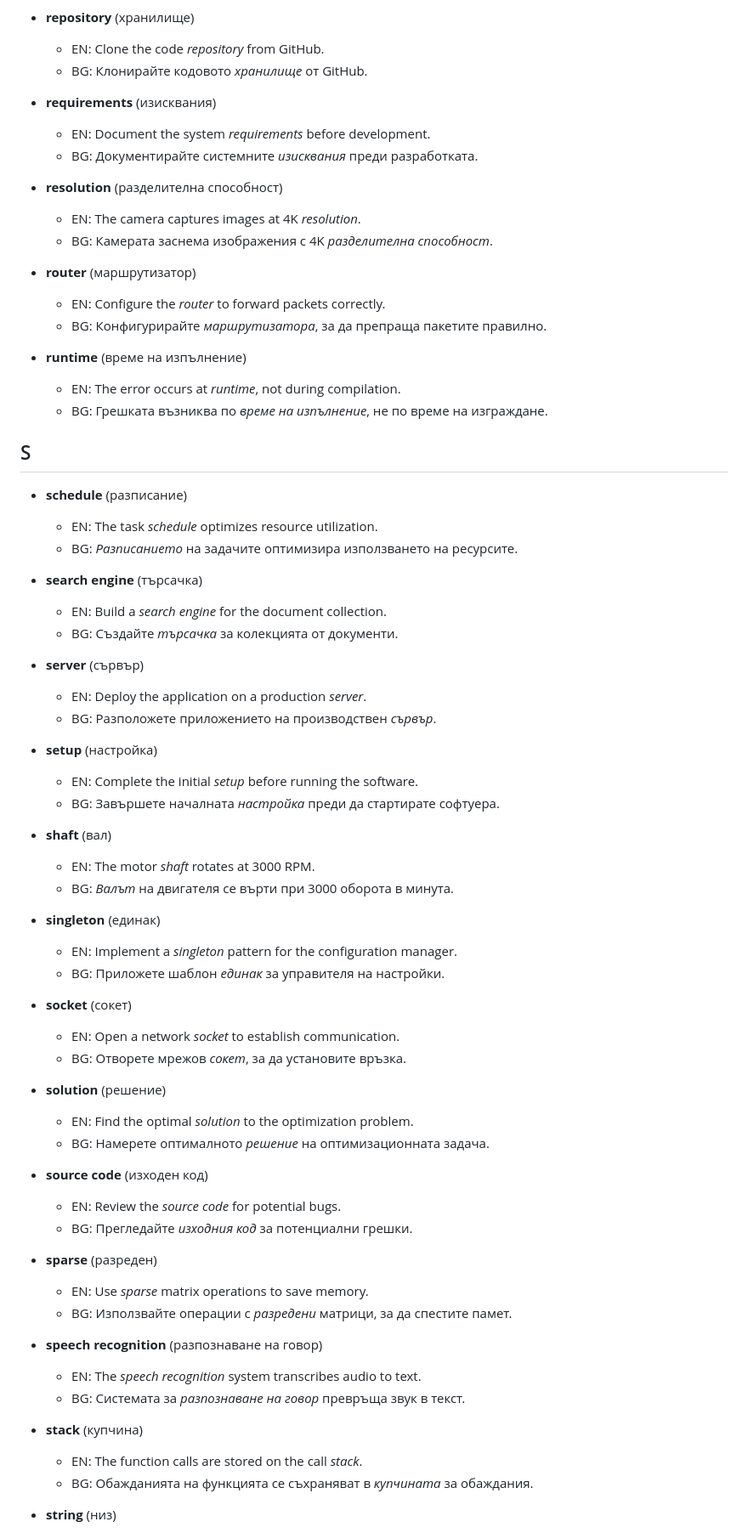
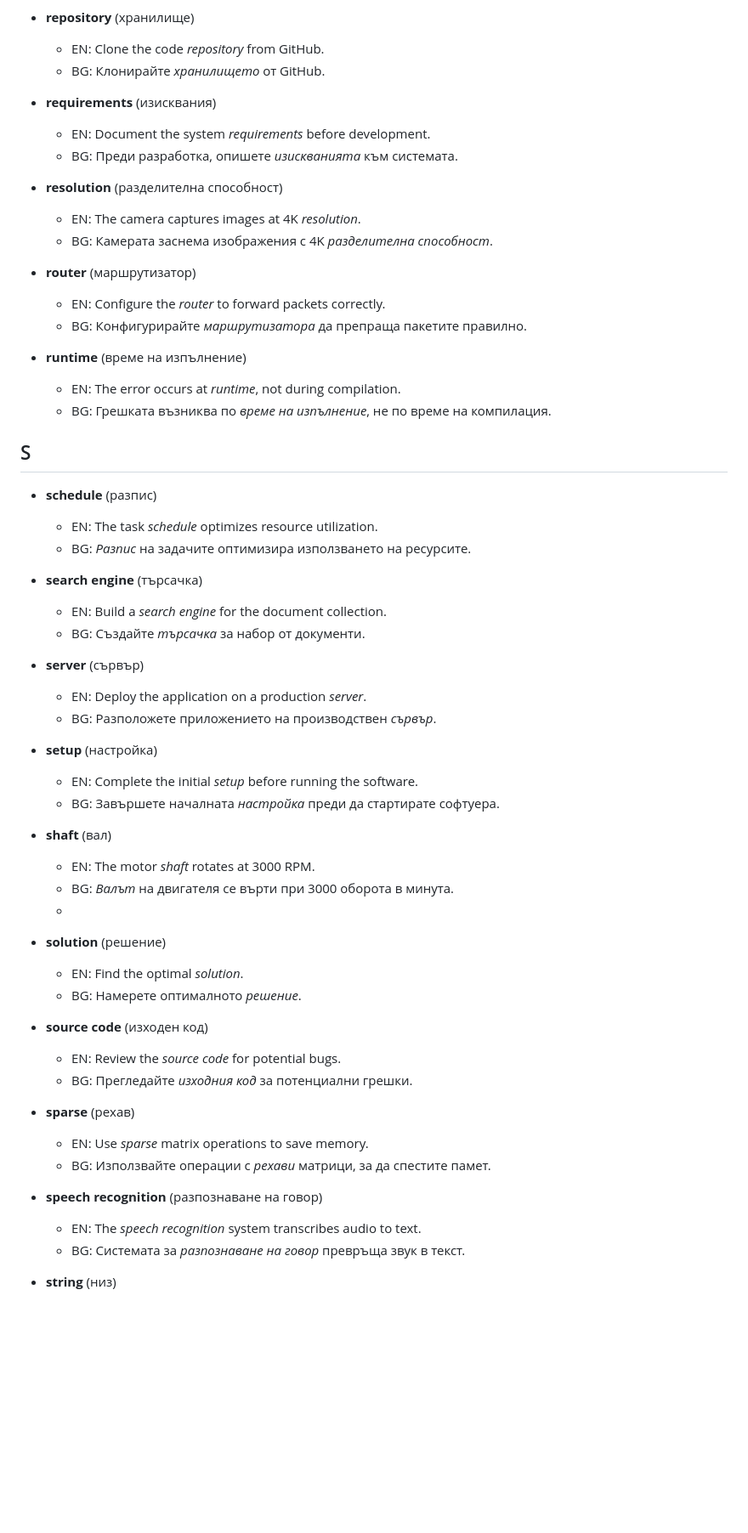
Before and after one commit to stelf/en2bg4term, a Markdown page: examples.md, the part around one of its changes. Shown at 85% size. Drawn GitHub-style; blank space fills up the shorter version.

```diff
--- a/examples.md
+++ b/examples.md
@@ -1951,11 +1913,11 @@
 
 *   **repository** (хранилище)
     *   EN: Clone the code *repository* from GitHub.
-    *   BG: Клонирайте кодовото *хранилище* от GitHub.
+    *   BG: Клонирайте *хранилището* от GitHub.
 
 *   **requirements** (изисквания)
     *   EN: Document the system *requirements* before development.
-    *   BG: Документирайте системните *изисквания* преди разработката.
+    *   BG: Преди разработка, опишете *изискванията* към системата.
 
 *   **resolution** (разделителна способност)
     *   EN: The camera captures images at 4K *resolution*.
@@ -1963,22 +1925,22 @@
 
 *   **router** (маршрутизатор)
     *   EN: Configure the *router* to forward packets correctly.
-    *   BG: Конфигурирайте *маршрутизатора*, за да препраща пакетите правилно.
+    *   BG: Конфигурирайте *маршрутизатора* да препраща пакетите правилно.
 
 *   **runtime** (време на изпълнение)
     *   EN: The error occurs at *runtime*, not during compilation.
-    *   BG: Грешката възниква по *време на изпълнение*, не по време на изграждане.
+    *   BG: Грешката възниква по *време на изпълнение*, не по време на компилация.
 
 
 ## S
 
-*   **schedule** (разписание)
+*   **schedule** (разпис)
     *   EN: The task *schedule* optimizes resource utilization.
-    *   BG: *Разписанието* на задачите оптимизира използването на ресурсите.
+    *   BG: *Разпис* на задачите оптимизира използването на ресурсите.
 
 *   **search engine** (търсачка)
     *   EN: Build a *search engine* for the document collection.
-    *   BG: Създайте *търсачка* за колекцията от документи.
+    *   BG: Създайте *търсачка* за набор от документи.
 
 *   **server** (сървър)
     *   EN: Deploy the application on a production *server*.
@@ -1991,34 +1953,22 @@
 *   **shaft** (вал)
     *   EN: The motor *shaft* rotates at 3000 RPM.
     *   BG: *Валът* на двигателя се върти при 3000 оборота в минута.
-
-*   **singleton** (единак)
-    *   EN: Implement a *singleton* pattern for the configuration manager.
-    *   BG: Приложете шаблон *единак* за управителя на настройки.
-
-*   **socket** (сокет)
-    *   EN: Open a network *socket* to establish communication.
-    *   BG: Отворете мрежов *сокет*, за да установите връзка.
-
+    *
 *   **solution** (решение)
-    *   EN: Find the optimal *solution* to the optimization problem.
-    *   BG: Намерете оптималното *решение* на оптимизационната задача.
+    *   EN: Find the optimal *solution*.
+    *   BG: Намерете оптималното *решение*.
 
 *   **source code** (изходен код)
     *   EN: Review the *source code* for potential bugs.
     *   BG: Прегледайте *изходния код* за потенциални грешки.
 
-*   **sparse** (разреден)
+*   **sparse** (рехав)
     *   EN: Use *sparse* matrix operations to save memory.
-    *   BG: Използвайте операции с *разредени* матрици, за да спестите памет.
+    *   BG: Използвайте операции с *рехави* матрици, за да спестите памет.
 
 *   **speech recognition** (разпознаване на говор)
     *   EN: The *speech recognition* system transcribes audio to text.
     *   BG: Системата за *разпознаване на говор* превръща звук в текст.
 
-*   **stack** (купчина)
-    *   EN: The function calls are stored on the call *stack*.
-    *   BG: Обажданията на функцията се съхраняват в *купчината* за обаждания.
-
 *   **string** (низ)
     *   EN: Concatenate two *strings* to form a message.
```
Also changed, not shown: other parts of examples.md (+44 -114 lines).
